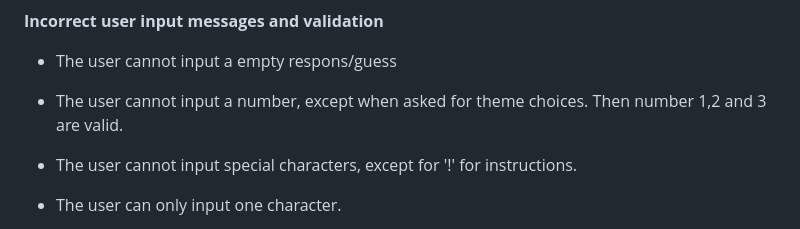
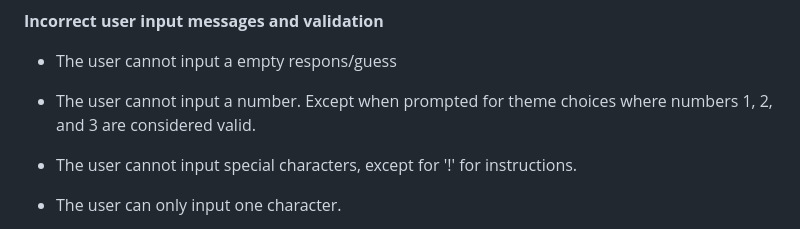
Before and after one commit to AlvaLind/hangman_the_game, a Markdown page: README.md, the part around the change. Rendered like a GitHub page.

Commit message:
Update incorrect user input messages text

```diff
--- a/README.md
+++ b/README.md
@@ -124,7 +124,7 @@ If the player wants to exit the game they can enter no and the terminal will be
 
 * The user cannot input a empty respons/guess
 
-* The user cannot input a number, except when asked for theme choices. Then number 1,2 and 3 are valid.
+* The user cannot input a number. Except when prompted for theme choices where numbers 1, 2, and 3 are considered valid.
 
 * The user cannot input special characters, except for '!' for instructions.
 
```
